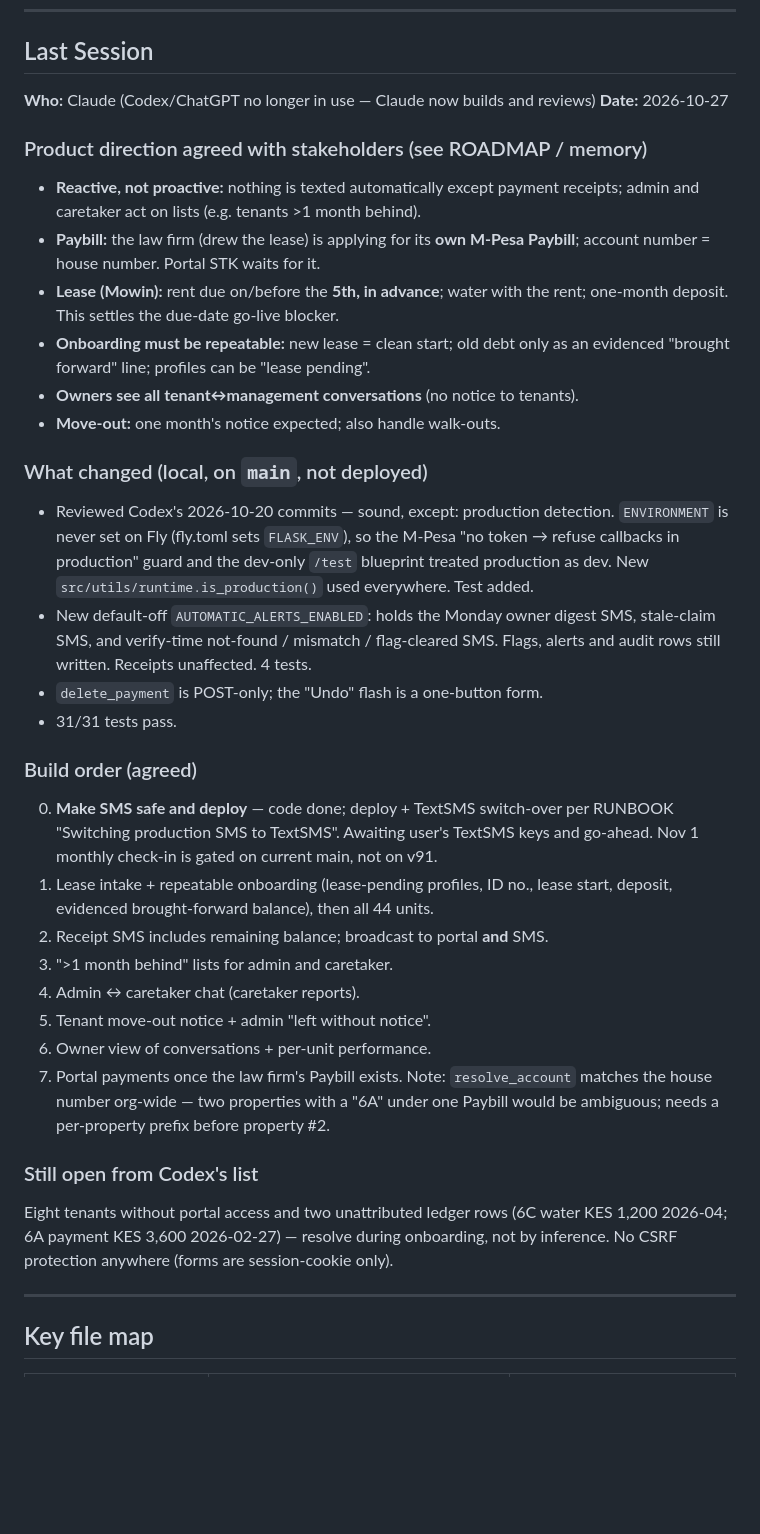
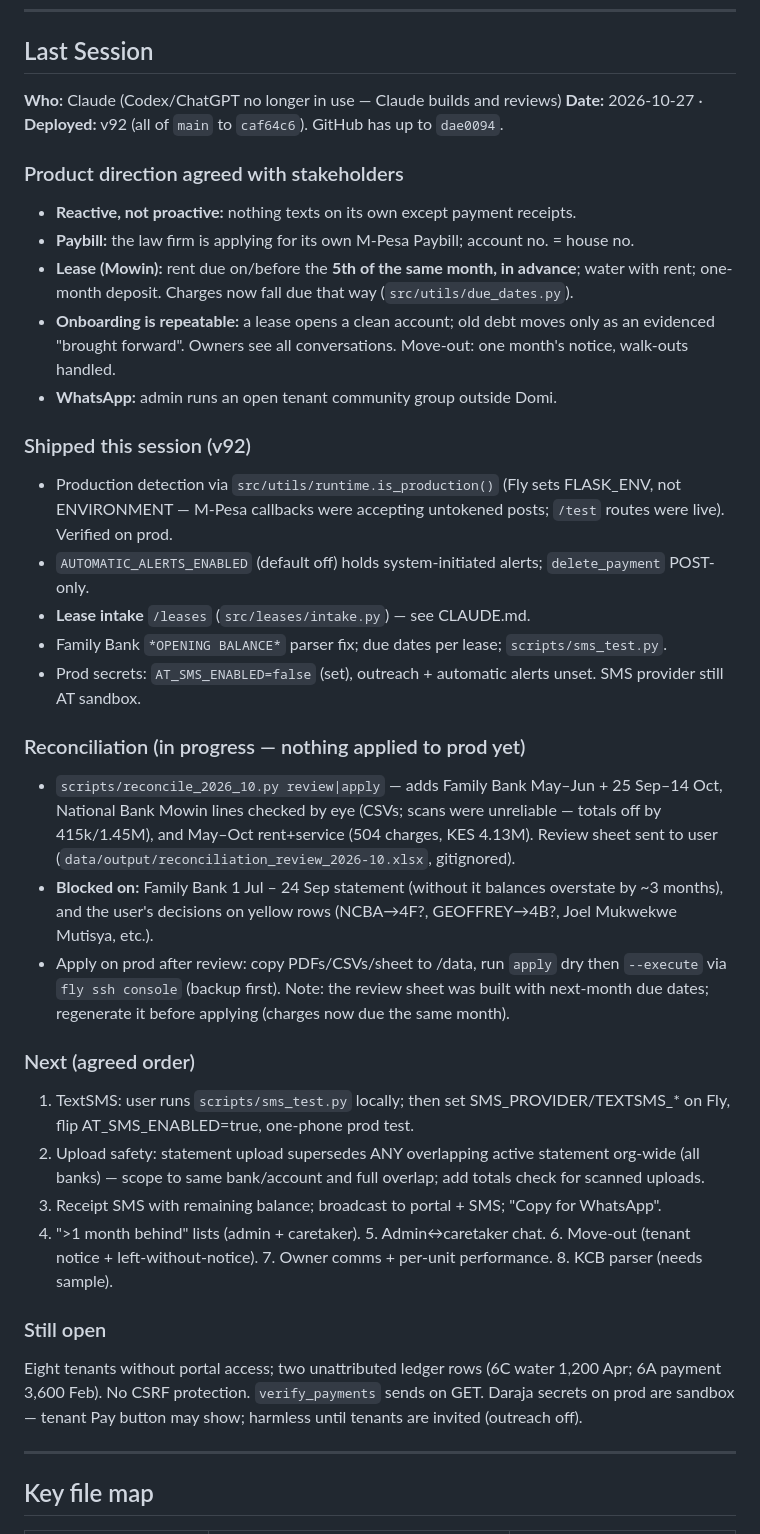
Before and after one commit to Domi-solutions/rent-reconciliation, a Markdown page: AGENTS.md, the part around the change. GitHub-like rendering; blank space fills up the shorter version.

Commit message:
Hand-off notes: v92 deployed, reconciliation status, next steps
Co-Authored-By: Claude Opus 5.5 <noreply@anthropic.com>

```diff
--- a/AGENTS.md
+++ b/AGENTS.md
@@ -26,56 +26,55 @@ Domi is a **property fintech platform** for Kenya. Tenants pay rent via M-Pesa S
 
 ## Last Session
 
-**Who:** Claude (Codex/ChatGPT no longer in use — Claude now builds and reviews)
-**Date:** 2026-10-27
+**Who:** Claude (Codex/ChatGPT no longer in use — Claude builds and reviews)
+**Date:** 2026-10-27 · **Deployed:** v92 (all of `main` to `caf64c6`). GitHub has up to `dae0094`.
 
-### Product direction agreed with stakeholders (see ROADMAP / memory)
+### Product direction agreed with stakeholders
 
-- **Reactive, not proactive:** nothing is texted automatically except payment
-  receipts; admin and caretaker act on lists (e.g. tenants >1 month behind).
-- **Paybill:** the law firm (drew the lease) is applying for its **own M-Pesa
-  Paybill**; account number = house number. Portal STK waits for it.
-- **Lease (Mowin):** rent due on/before the **5th, in advance**; water with the
-  rent; one-month deposit. This settles the due-date go-live blocker.
-- **Onboarding must be repeatable:** new lease = clean start; old debt only as
-  an evidenced "brought forward" line; profiles can be "lease pending".
-- **Owners see all tenant↔management conversations** (no notice to tenants).
-- **Move-out:** one month's notice expected; also handle walk-outs.
+- **Reactive, not proactive:** nothing texts on its own except payment receipts.
+- **Paybill:** the law firm is applying for its own M-Pesa Paybill; account no. = house no.
+- **Lease (Mowin):** rent due on/before the **5th of the same month, in advance**; water with rent;
+  one-month deposit. Charges now fall due that way (`src/utils/due_dates.py`).
+- **Onboarding is repeatable:** a lease opens a clean account; old debt moves only as an evidenced
+  "brought forward". Owners see all conversations. Move-out: one month's notice, walk-outs handled.
+- **WhatsApp:** admin runs an open tenant community group outside Domi.
 
-### What changed (local, on `main`, not deployed)
+### Shipped this session (v92)
 
-- Reviewed Codex's 2026-10-20 commits — sound, except: production detection.
-  `ENVIRONMENT` is never set on Fly (fly.toml sets `FLASK_ENV`), so the M-Pesa
-  "no token → refuse callbacks in production" guard and the dev-only `/test`
-  blueprint treated production as dev. New `src/utils/runtime.is_production()`
-  used everywhere. Test added.
-- New default-off `AUTOMATIC_ALERTS_ENABLED`: holds the Monday owner digest SMS,
-  stale-claim SMS, and verify-time not-found / mismatch / flag-cleared SMS.
-  Flags, alerts and audit rows still written. Receipts unaffected. 4 tests.
-- `delete_payment` is POST-only; the "Undo" flash is a one-button form.
-- 31/31 tests pass.
+- Production detection via `src/utils/runtime.is_production()` (Fly sets FLASK_ENV, not ENVIRONMENT —
+  M-Pesa callbacks were accepting untokened posts; `/test` routes were live). Verified on prod.
+- `AUTOMATIC_ALERTS_ENABLED` (default off) holds system-initiated alerts; `delete_payment` POST-only.
+- **Lease intake** `/leases` (`src/leases/intake.py`) — see CLAUDE.md.
+- Family Bank `*OPENING BALANCE*` parser fix; due dates per lease; `scripts/sms_test.py`.
+- Prod secrets: `AT_SMS_ENABLED=false` (set), outreach + automatic alerts unset. SMS provider still AT sandbox.
 
-### Build order (agreed)
+### Reconciliation (in progress — nothing applied to prod yet)
 
-0. **Make SMS safe and deploy** — code done; deploy + TextSMS switch-over per
-   RUNBOOK "Switching production SMS to TextSMS". Awaiting user's TextSMS keys
-   and go-ahead. Nov 1 monthly check-in is gated on current main, not on v91.
-1. Lease intake + repeatable onboarding (lease-pending profiles, ID no., lease
-   start, deposit, evidenced brought-forward balance), then all 44 units.
-2. Receipt SMS includes remaining balance; broadcast to portal **and** SMS.
-3. ">1 month behind" lists for admin and caretaker.
-4. Admin ↔ caretaker chat (caretaker reports).
-5. Tenant move-out notice + admin "left without notice".
-6. Owner view of conversations + per-unit performance.
-7. Portal payments once the law firm's Paybill exists. Note: `resolve_account`
-   matches the house number org-wide — two properties with a "6A" under one
-   Paybill would be ambiguous; needs a per-property prefix before property #2.
+- `scripts/reconcile_2026_10.py review|apply` — adds Family Bank May–Jun + 25 Sep–14 Oct, National
+  Bank Mowin lines checked by eye (CSVs; scans were unreliable — totals off by 415k/1.45M), and
+  May–Oct rent+service (504 charges, KES 4.13M). Review sheet sent to user
+  (`data/output/reconciliation_review_2026-10.xlsx`, gitignored).
+- **Blocked on:** Family Bank 1 Jul – 24 Sep statement (without it balances overstate by ~3 months),
+  and the user's decisions on yellow rows (NCBA→4F?, GEOFFREY→4B?, Joel Mukwekwe Mutisya, etc.).
+- Apply on prod after review: copy PDFs/CSVs/sheet to /data, run `apply` dry then `--execute` via
+  `fly ssh console` (backup first). Note: the review sheet was built with next-month due dates;
+  regenerate it before applying (charges now due the same month).
 
-### Still open from Codex's list
+### Next (agreed order)
 
-Eight tenants without portal access and two unattributed ledger rows (6C water
-KES 1,200 2026-04; 6A payment KES 3,600 2026-02-27) — resolve during onboarding,
-not by inference. No CSRF protection anywhere (forms are session-cookie only).
+1. TextSMS: user runs `scripts/sms_test.py` locally; then set SMS_PROVIDER/TEXTSMS_* on Fly, flip
+   AT_SMS_ENABLED=true, one-phone prod test.
+2. Upload safety: statement upload supersedes ANY overlapping active statement org-wide (all banks) —
+   scope to same bank/account and full overlap; add totals check for scanned uploads.
+3. Receipt SMS with remaining balance; broadcast to portal + SMS; "Copy for WhatsApp".
+4. ">1 month behind" lists (admin + caretaker). 5. Admin↔caretaker chat. 6. Move-out (tenant
+   notice + left-without-notice). 7. Owner comms + per-unit performance. 8. KCB parser (needs sample).
+
+### Still open
+
+Eight tenants without portal access; two unattributed ledger rows (6C water 1,200 Apr; 6A payment
+3,600 Feb). No CSRF protection. `verify_payments` sends on GET. Daraja secrets on prod are sandbox —
+tenant Pay button may show; harmless until tenants are invited (outreach off).
 
 ---
 
```
